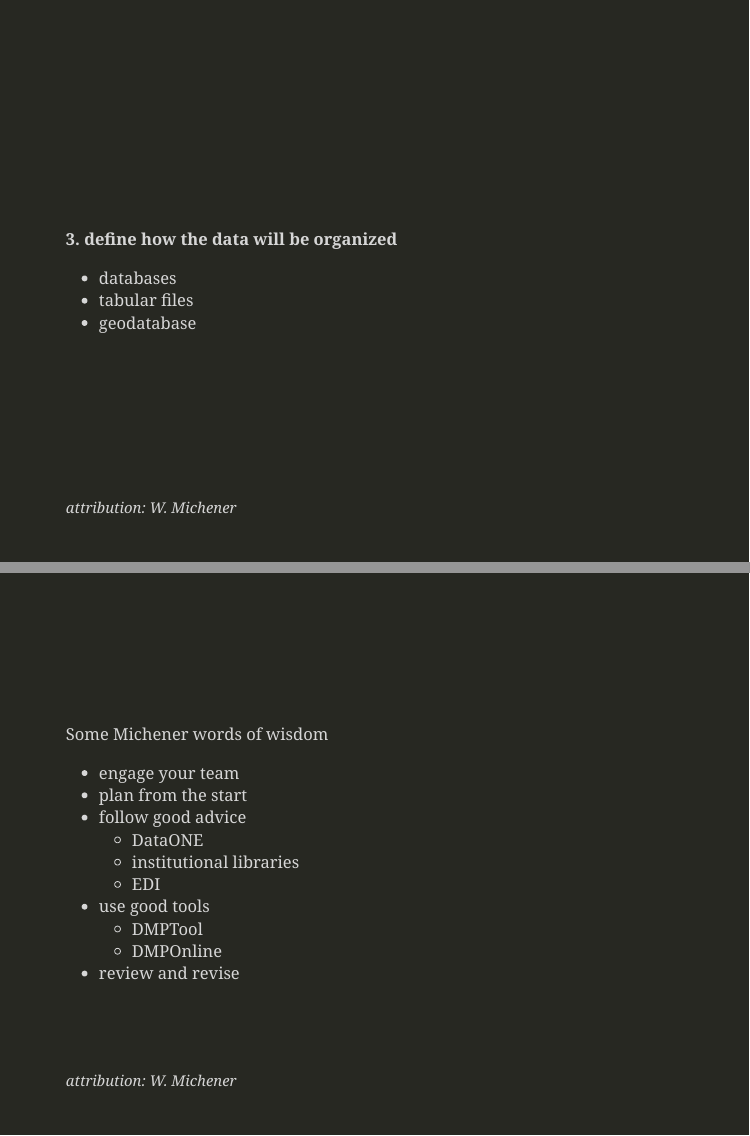
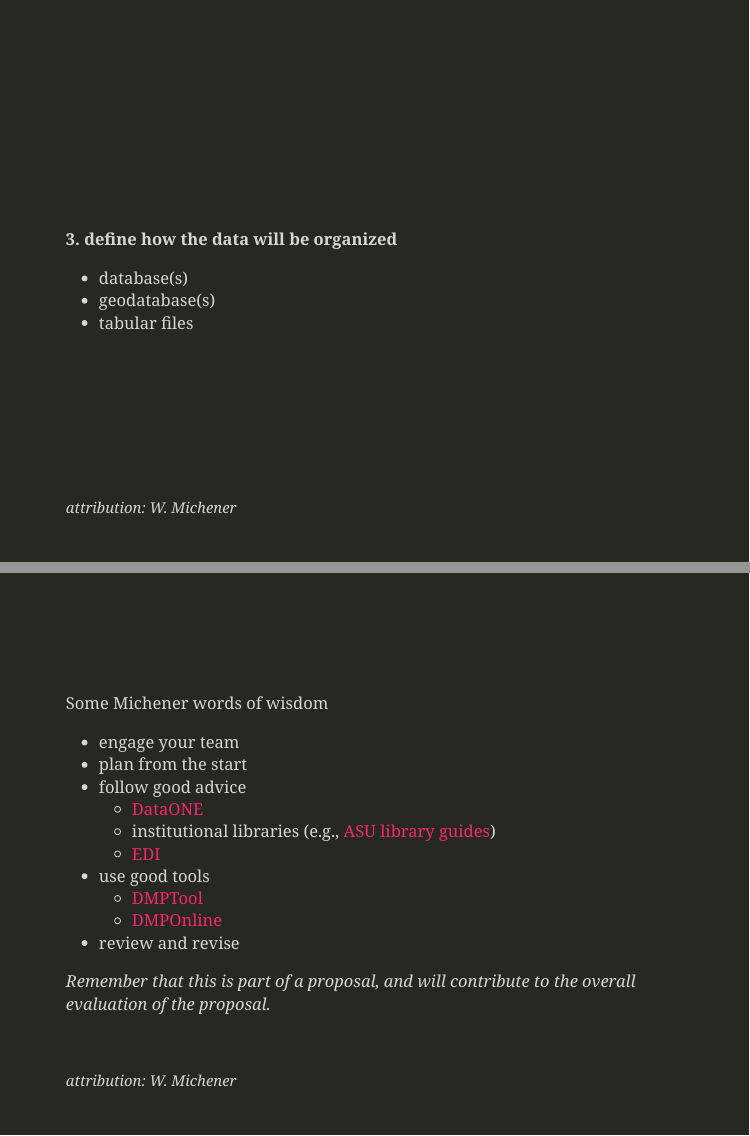
Before and after one commit to SOS598-RDM/rdm-lecture-dmp, an R Markdown document (docs/index.Rmd): pages 11 and 19 of 20, joined at a grey line. Rendered offline with R 4.5, knitr and Pandoc, with nearby package versions; the slides are laid out offline by our stand-in for remark.js, each with all of its steps uncovered, in fonts that may differ from those the slides ask for, and without slide numbers, shadows or browser add-ons; a font, style sheet, LaTeX package, included part or bibliography that could not be used is replaced or left out.

Commit message:
docs: minor edits to slides

```diff
--- a/docs/index.Rmd
+++ b/docs/index.Rmd
@@ -185,9 +185,9 @@ class: middle, inverse
 
 **3. define how the data will be organized**
 
-- databases
+- database(s)
+- geodatabase(s)
 - tabular files
-- geodatabase
 
 .footnote[*attribution: W. Michener*]
 
@@ -317,13 +317,15 @@ Some Michener words of wisdom
 - engage your team
 - plan from the start
 - follow good advice
-  + DataONE
-  + institutional libraries
-  + EDI
+  + [DataONE](https://www.dataone.org/)
+  + institutional libraries (e.g., [ASU library guides](https://libguides.asu.edu/))
+  + [EDI](https://environmentaldatainitiative.org/)
 - use good tools
-  + DMPTool
-  + DMPOnline
+  + [DMPTool](https://dmptool.org/)
+  + [DMPOnline](https://dmponline.dcc.ac.uk/)
 - review and revise
+
+*Remember that this is part of a proposal, and will contribute to the overall evaluation of the proposal.*
 
 .footnote[*attribution: W. Michener*]
 
```
Also changed, not shown: docs/index.Rmd (12 more changed lines), 1 other file.
